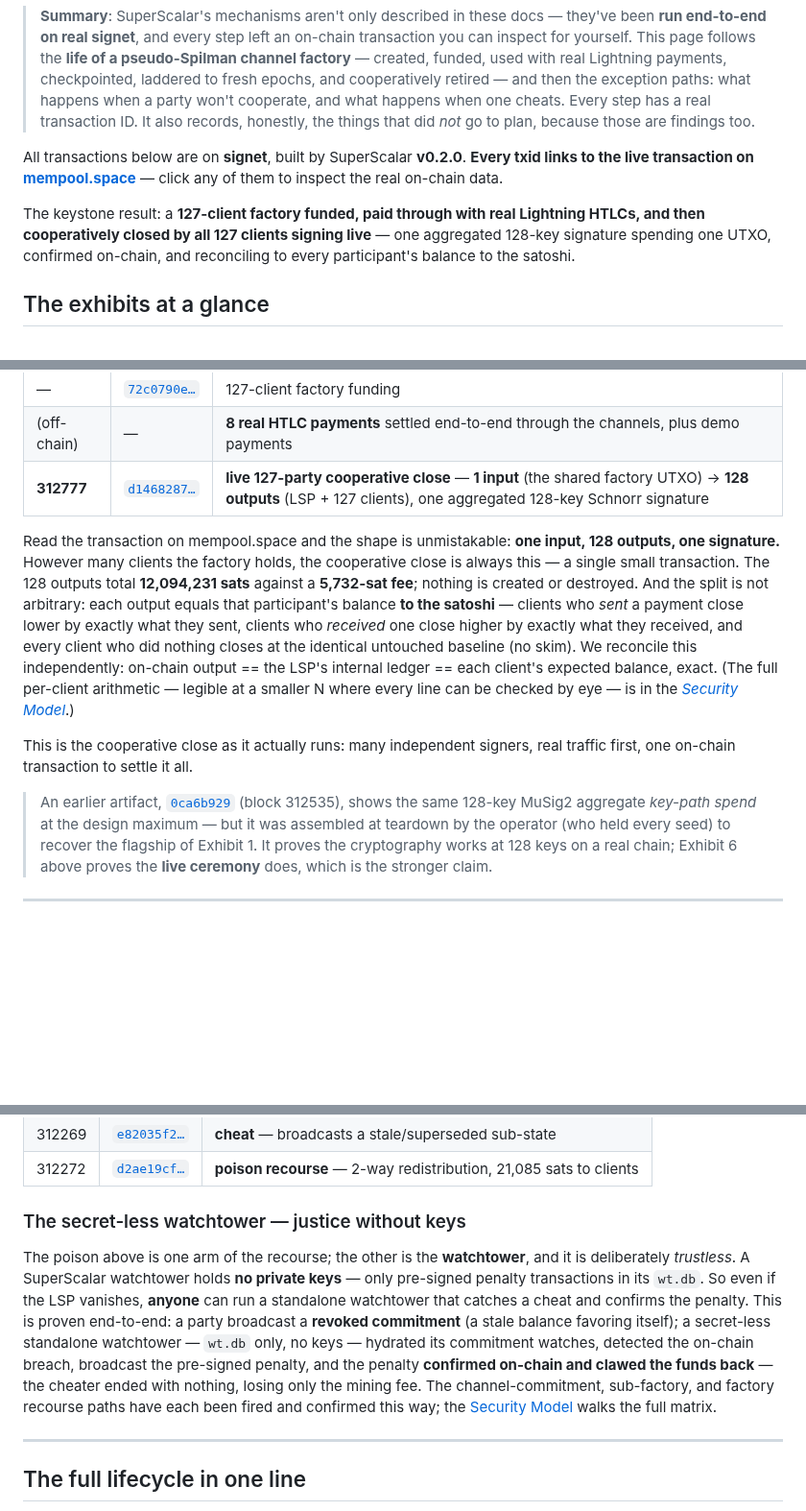
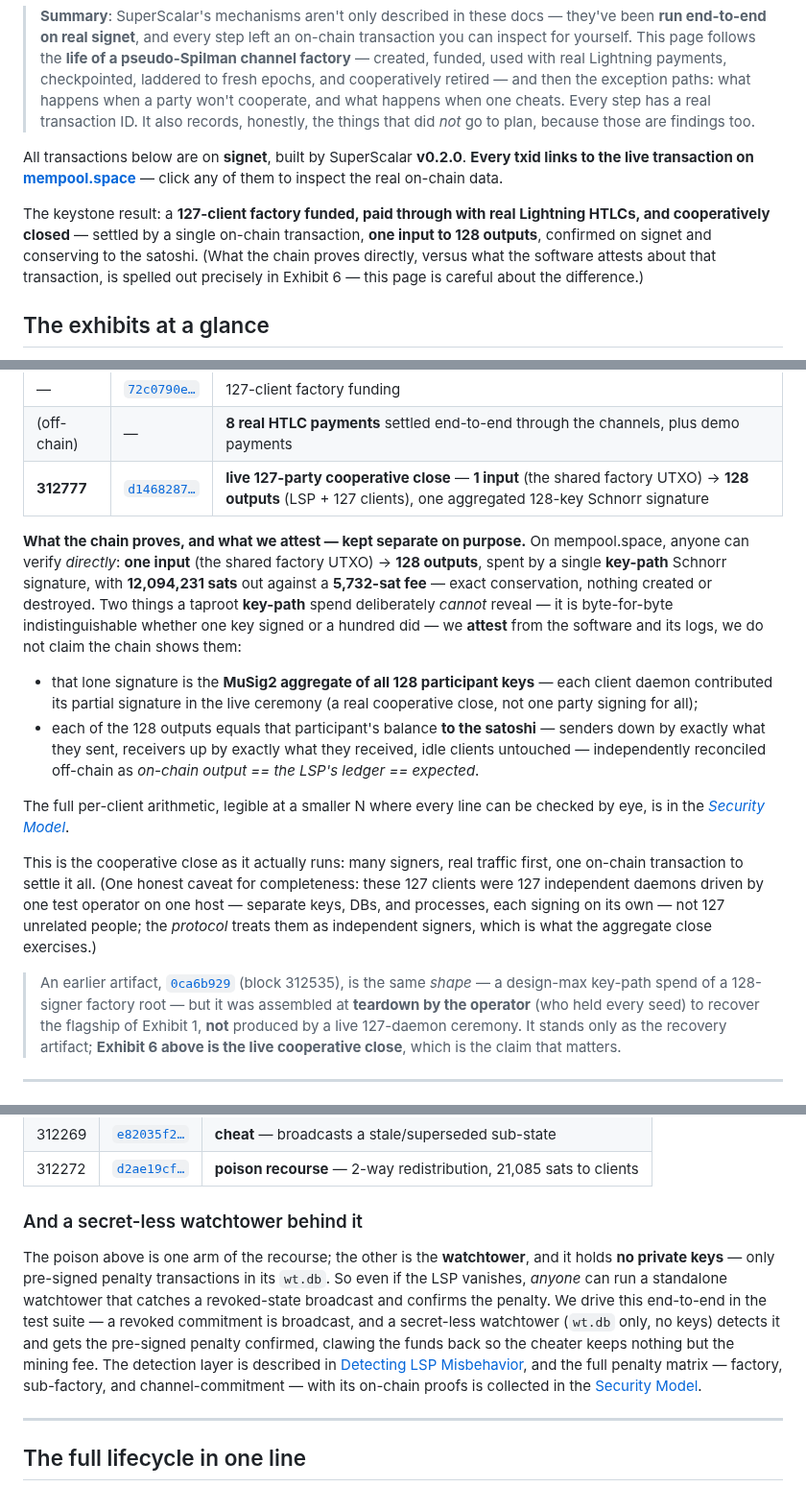
Before and after one commit to 8144225309/superscalar-docs, a Markdown page: deep-dives/signet-exhibition-v5.md, 3 parts joined by grey strips. Shown at 96% size. Drawn GitHub-style; blank space fills up the shorter version.

Commit message:
v5 honesty pass: separate chain-verifiable (1-in/128-out, key-path sig, conservation) from attested (MuSig aggregation, per-client amounts); note taproot key-path indistinguishability; watchtower = mechanism+pointer not uncited claim; disclose 127 daemons/one operator

```diff
--- a/deep-dives/signet-exhibition-v5.md
+++ b/deep-dives/signet-exhibition-v5.md
@@ -4,7 +4,7 @@
 
 All transactions below are on **signet**, built by SuperScalar **v0.2.0**. **Every txid links to the live transaction on [mempool.space](https://mempool.space/signet)** — click any of them to inspect the real on-chain data.
 
-The keystone result: a **127-client factory funded, paid through with real Lightning HTLCs, and then cooperatively closed by all 127 clients signing live** — one aggregated 128-key signature spending one UTXO, confirmed on-chain, and reconciling to every participant's balance to the satoshi.
+The keystone result: a **127-client factory funded, paid through with real Lightning HTLCs, and cooperatively closed** — settled by a single on-chain transaction, **one input to 128 outputs**, confirmed on signet and conserving to the satoshi. (What the chain proves directly, versus what the software attests about that transaction, is spelled out precisely in Exhibit 6 — this page is careful about the difference.)
 
 ## The exhibits at a glance
 
@@ -121,11 +121,16 @@ The keystone. A fresh factory at the **design maximum** — one LSP + **127 clie
 | (off-chain) | — | **8 real HTLC payments** settled end-to-end through the channels, plus demo payments |
 | **312777** | [`d1468287…`](https://mempool.space/signet/tx/d1468287a30839962ca849d9b88f3f6442e9d6a357141180a401ce1b4d0dd727) | **live 127-party cooperative close** — **1 input** (the shared factory UTXO) → **128 outputs** (LSP + 127 clients), one aggregated 128-key Schnorr signature |
 
-Read the transaction on mempool.space and the shape is unmistakable: **one input, 128 outputs, one signature.** However many clients the factory holds, the cooperative close is always this — a single small transaction. The 128 outputs total **12,094,231 sats** against a **5,732-sat fee**; nothing is created or destroyed. And the split is not arbitrary: each output equals that participant's balance **to the satoshi** — clients who *sent* a payment close lower by exactly what they sent, clients who *received* one close higher by exactly what they received, and every client who did nothing closes at the identical untouched baseline (no skim). We reconcile this independently: on-chain output == the LSP's internal ledger == each client's expected balance, exact. (The full per-client arithmetic — legible at a smaller N where every line can be checked by eye — is in the *[Security Model](#deep-dives/security-model)*.)
+**What the chain proves, and what we attest — kept separate on purpose.** On mempool.space, anyone can verify *directly*: **one input** (the shared factory UTXO) → **128 outputs**, spent by a single **key-path** Schnorr signature, with **12,094,231 sats** out against a **5,732-sat fee** — exact conservation, nothing created or destroyed. Two things a taproot **key-path** spend deliberately *cannot* reveal — it is byte-for-byte indistinguishable whether one key signed or a hundred did — we **attest** from the software and its logs, we do not claim the chain shows them:
 
-This is the cooperative close as it actually runs: many independent signers, real traffic first, one on-chain transaction to settle it all.
+- that lone signature is the **MuSig2 aggregate of all 128 participant keys** — each client daemon contributed its partial signature in the live ceremony (a real cooperative close, not one party signing for all);
+- each of the 128 outputs equals that participant's balance **to the satoshi** — senders down by exactly what they sent, receivers up by exactly what they received, idle clients untouched — independently reconciled off-chain as *on-chain output == the LSP's ledger == expected*.
 
-> An earlier artifact, [`0ca6b929`](https://mempool.space/signet/tx/0ca6b929e2d7a52633b33d3a0a36f531d6230f49ffccbac7486977d745aa1056) (block 312535), shows the same 128-key MuSig2 aggregate *key-path spend* at the design maximum — but it was assembled at teardown by the operator (who held every seed) to recover the flagship of Exhibit 1. It proves the cryptography works at 128 keys on a real chain; Exhibit 6 above proves the **live ceremony** does, which is the stronger claim.
+The full per-client arithmetic, legible at a smaller N where every line can be checked by eye, is in the *[Security Model](#deep-dives/security-model)*.
+
+This is the cooperative close as it actually runs: many signers, real traffic first, one on-chain transaction to settle it all. (One honest caveat for completeness: these 127 clients were 127 independent daemons driven by one test operator on one host — separate keys, DBs, and processes, each signing on its own — not 127 unrelated people; the *protocol* treats them as independent signers, which is what the aggregate close exercises.)
+
+> An earlier artifact, [`0ca6b929`](https://mempool.space/signet/tx/0ca6b929e2d7a52633b33d3a0a36f531d6230f49ffccbac7486977d745aa1056) (block 312535), is the same *shape* — a design-max key-path spend of a 128-signer factory root — but it was assembled at **teardown by the operator** (who held every seed) to recover the flagship of Exhibit 1, **not** produced by a live 127-daemon ceremony. It stands only as the recovery artifact; **Exhibit 6 above is the live cooperative close**, which is the claim that matters.
 
 ---
 
@@ -204,9 +209,9 @@ A party broadcasts a **stale, superseded sub-factory state** — an attempted th
 | 312269 | [`e82035f2…`](https://mempool.space/signet/tx/e82035f2b724c0c16225fada682af20684a91bc04aa62f59718a1a2e3c4a53a2) | **cheat** — broadcasts a stale/superseded sub-state |
 | 312272 | [`d2ae19cf…`](https://mempool.space/signet/tx/d2ae19cf39547b7eb69930ef8ad92e3d7f51e683b02cd8643a74d45640d4a4f0) | **poison recourse** — 2-way redistribution, 21,085 sats to clients |
 
-### The secret-less watchtower — justice without keys
+### And a secret-less watchtower behind it
 
-The poison above is one arm of the recourse; the other is the **watchtower**, and it is deliberately *trustless*. A SuperScalar watchtower holds **no private keys** — only pre-signed penalty transactions in its `wt.db`. So even if the LSP vanishes, **anyone** can run a standalone watchtower that catches a cheat and confirms the penalty. This is proven end-to-end: a party broadcast a **revoked commitment** (a stale balance favoring itself); a secret-less standalone watchtower — `wt.db` only, no keys — hydrated its commitment watches, detected the on-chain breach, broadcast the pre-signed penalty, and the penalty **confirmed on-chain and clawed the funds back** — the cheater ended with nothing, losing only the mining fee. The channel-commitment, sub-factory, and factory recourse paths have each been fired and confirmed this way; the [Security Model](#deep-dives/security-model) walks the full matrix.
+The poison above is one arm of the recourse; the other is the **watchtower**, and it holds **no private keys** — only pre-signed penalty transactions in its `wt.db`. So even if the LSP vanishes, *anyone* can run a standalone watchtower that catches a revoked-state broadcast and confirms the penalty. We drive this end-to-end in the test suite — a revoked commitment is broadcast, and a secret-less watchtower (`wt.db` only, no keys) detects it and gets the pre-signed penalty confirmed, clawing the funds back so the cheater keeps nothing but the mining fee. The detection layer is described in [Detecting LSP Misbehavior](#deep-dives/lsp-misbehavior), and the full penalty matrix — factory, sub-factory, and channel-commitment — with its on-chain proofs is collected in the [Security Model](#deep-dives/security-model).
 
 ---
 
```
Also changed, not shown: other parts of deep-dives/signet-exhibition-v5.md (+1 -1 lines).
